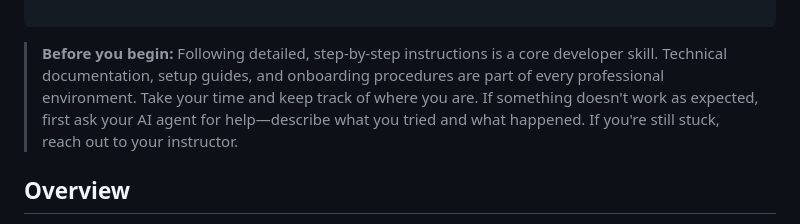
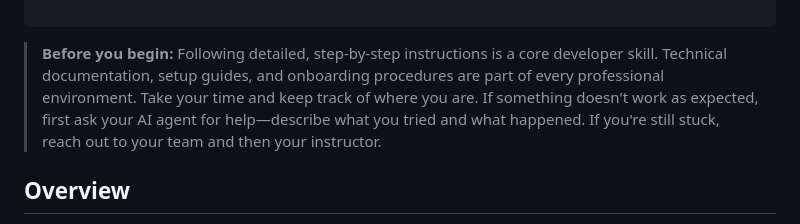
Before and after one commit to cynthiateeters/copilot-week2-starter, a Markdown page: docs/INSTRUCTIONS.md, the part around the change. Drawn GitHub-style.

Commit message:
Update instructional text to clarify reaching out for help

````diff
--- a/docs/INSTRUCTIONS.md
+++ b/docs/INSTRUCTIONS.md
@@ -20,7 +20,7 @@ _______
 
 ```
 
-> **Before you begin:** Following detailed, step-by-step instructions is a core developer skill. Technical documentation, setup guides, and onboarding procedures are part of every professional environment. Take your time and keep track of where you are. If something doesn't work as expected, first ask your AI agent for help—describe what you tried and what happened. If you're still stuck, reach out to your instructor.
+> **Before you begin:** Following detailed, step-by-step instructions is a core developer skill. Technical documentation, setup guides, and onboarding procedures are part of every professional environment. Take your time and keep track of where you are. If something doesn't work as expected, first ask your AI agent for help—describe what you tried and what happened. If you're still stuck, reach out to your team and then your instructor.
 
 ## Overview
 
````
